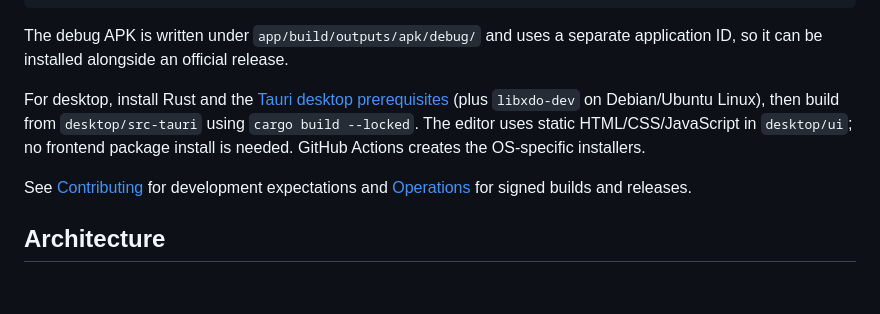
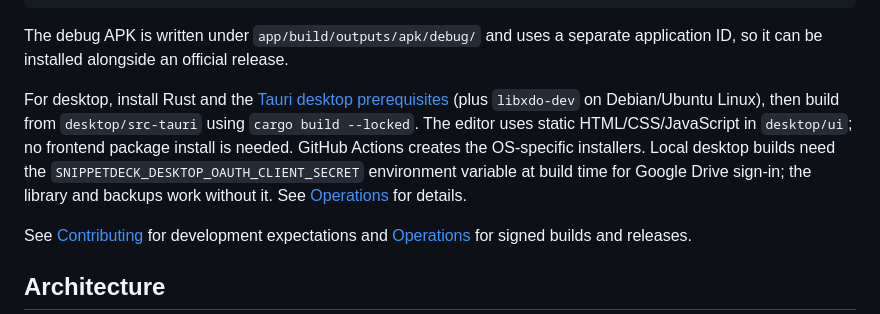
Before and after one commit to Krablante/snippet-deck, a Markdown page: README.md, the part around the change. GitHub-like rendering; blank space fills up the shorter version.

Commit message:
Document desktop OAuth build requirement

```diff
--- a/README.md
+++ b/README.md
@@ -160,7 +160,7 @@ Clone the repository, configure your Android SDK in an ignored `local.properties
 
 The debug APK is written under `app/build/outputs/apk/debug/` and uses a separate application ID, so it can be installed alongside an official release.
 
-For desktop, install Rust and the [Tauri desktop prerequisites](https://v2.tauri.app/start/prerequisites/) (plus `libxdo-dev` on Debian/Ubuntu Linux), then build from `desktop/src-tauri` using `cargo build --locked`. The editor uses static HTML/CSS/JavaScript in `desktop/ui`; no frontend package install is needed. GitHub Actions creates the OS-specific installers.
+For desktop, install Rust and the [Tauri desktop prerequisites](https://v2.tauri.app/start/prerequisites/) (plus `libxdo-dev` on Debian/Ubuntu Linux), then build from `desktop/src-tauri` using `cargo build --locked`. The editor uses static HTML/CSS/JavaScript in `desktop/ui`; no frontend package install is needed. GitHub Actions creates the OS-specific installers. Local desktop builds need the `SNIPPETDECK_DESKTOP_OAUTH_CLIENT_SECRET` environment variable at build time for Google Drive sign-in; the library and backups work without it. See [Operations](docs/OPERATIONS.md) for details.
 
 See [Contributing](CONTRIBUTING.md) for development expectations and [Operations](docs/OPERATIONS.md) for signed builds and releases.
 
```
Also changed, not shown: docs/ARCHITECTURE.md (+1 -1 lines).
